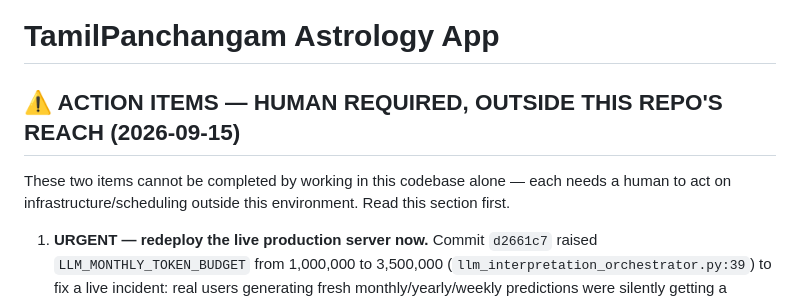
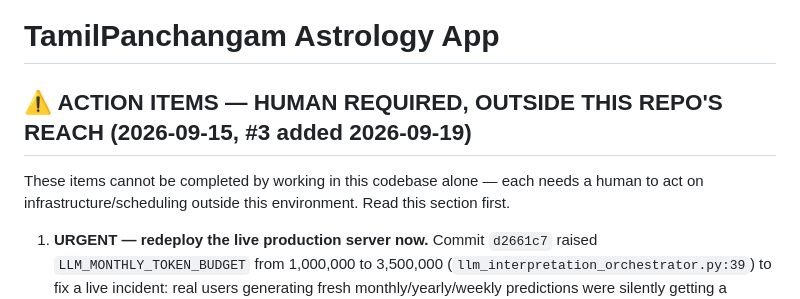
Before and after one commit to palnatarajan123-ctrl/tamil-panchangam, a Markdown page: CLAUDE.md, the part around one of its changes. Drawn GitHub-style.

```diff
--- a/CLAUDE.md
+++ b/CLAUDE.md
@@ -1,8 +1,8 @@
 # TamilPanchangam Astrology App
 
-## ⚠️ ACTION ITEMS — HUMAN REQUIRED, OUTSIDE THIS REPO'S REACH (2026-09-15)
+## ⚠️ ACTION ITEMS — HUMAN REQUIRED, OUTSIDE THIS REPO'S REACH (2026-09-15, #3 added 2026-09-19)
 
-These two items cannot be completed by working in this codebase alone —
+These items cannot be completed by working in this codebase alone —
 each needs a human to act on infrastructure/scheduling outside this
 environment. Read this section first.
 
```
Also changed, not shown: other parts of CLAUDE.md (+87 -17 lines).
